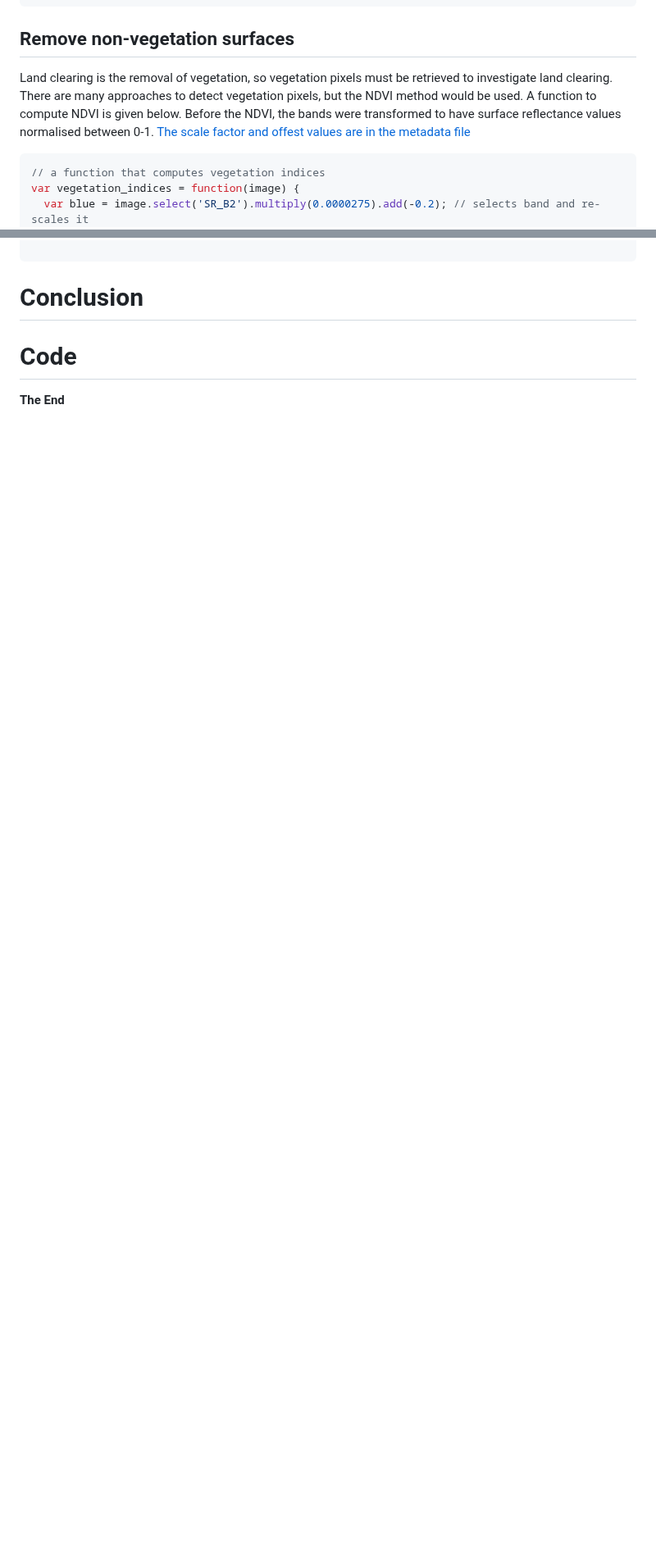
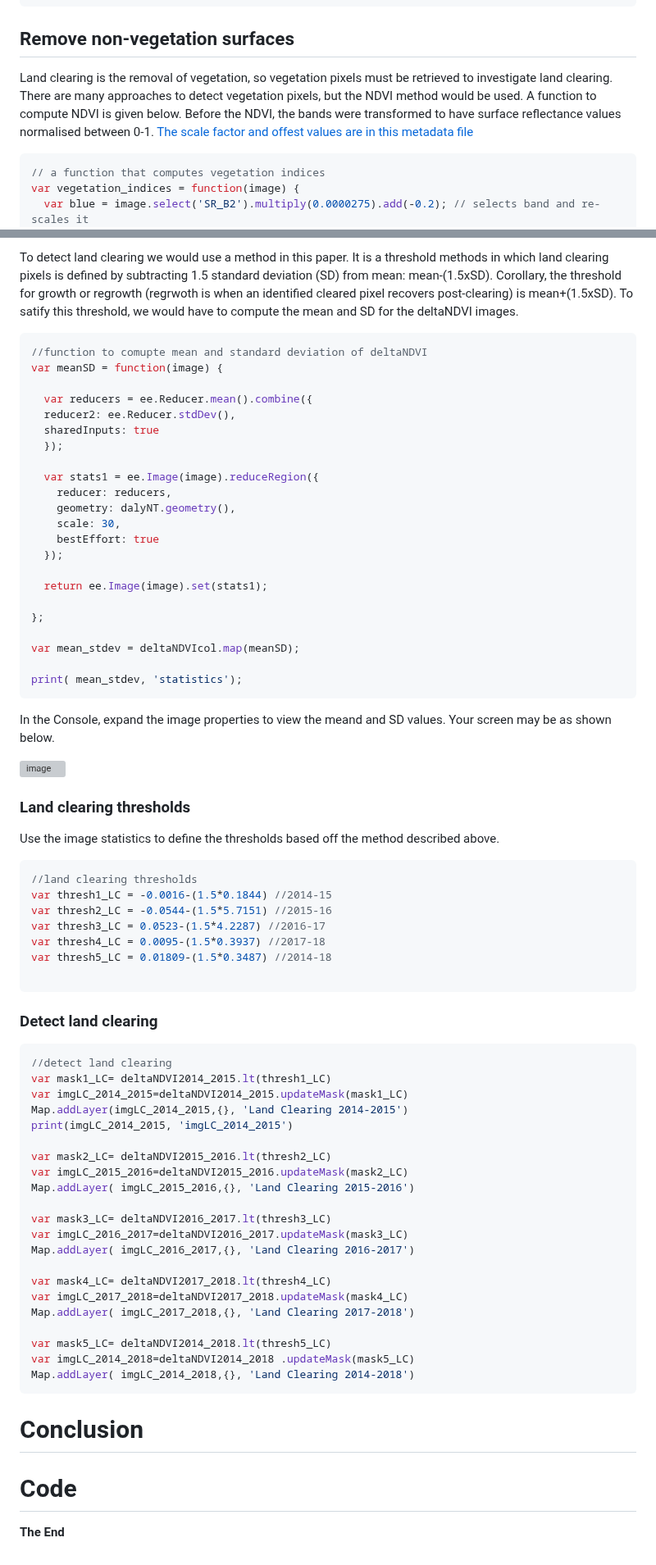
Before and after one commit to padiketeku/EnvMonMod, a Markdown page: EMM-Prac-4-Land Clearing.md, 2 parts joined by grey strips. Shown at 82% size. Drawn GitHub-style; blank space fills up the shorter version; grey boxes are pictures that could not be loaded.

````diff
--- a/EMM-Prac-4-Land Clearing.md
+++ b/EMM-Prac-4-Land Clearing.md
@@ -132,7 +132,7 @@ var img2018 = landsatCol2018.mosaic()
 
 ## Remove non-vegetation surfaces
 
-Land clearing is the removal of vegetation, so vegetation pixels must be retrieved to investigate land clearing. There are many approaches to detect vegetation pixels, but the NDVI method would be used. A function to compute NDVI is given below. Before the NDVI, the bands were transformed to have surface reflectance values normalised between 0-1. [The scale factor and offest values are in the metadata file](https://developers.google.com/earth-engine/datasets/catalog/LANDSAT_LC08_C02_T1_L2)
+Land clearing is the removal of vegetation, so vegetation pixels must be retrieved to investigate land clearing. There are many approaches to detect vegetation pixels, but the NDVI method would be used. A function to compute NDVI is given below. Before the NDVI, the bands were transformed to have surface reflectance values normalised between 0-1. [The scale factor and offest values are in this metadata file](https://developers.google.com/earth-engine/datasets/catalog/LANDSAT_LC08_C02_T1_L2)
 
 ```JavaScript
 // a function that computes vegetation indices
@@ -200,3 +272,79 @@ print(img2018_veg, 'img2018_veg')
+To detect land clearing we would use a method in this paper.
+It is a threshold methods in which land clearing pixels is defined by subtracting 1.5 standard deviation (SD) from mean: mean-(1.5xSD). Corollary, the threshold for growth or regrowth (regrwoth is when an identified cleared pixel recovers post-clearing) is mean+(1.5xSD). To satify this threshold, we would have to compute the mean and SD for the deltaNDVI images.
+
+```JavaScript
+//function to comupte mean and standard deviation of deltaNDVI
+var meanSD = function(image) {
+
+  var reducers = ee.Reducer.mean().combine({
+  reducer2: ee.Reducer.stdDev(),
+  sharedInputs: true
+  });
+
+  var stats1 = ee.Image(image).reduceRegion({
+    reducer: reducers,
+    geometry: dalyNT.geometry(),
+    scale: 30,
+    bestEffort: true
+  });
+
+  return ee.Image(image).set(stats1);
+
+};
+
+var mean_stdev = deltaNDVIcol.map(meanSD);
+
+print( mean_stdev, 'statistics');
+```
+
+In the Console, expand the image properties to view the meand and SD values. Your screen may be as shown below.
+
+![image](https://github.com/user-attachments/assets/03f5f3b2-9077-47be-b7fc-aa64099edf0c)
+
+
+
+### Land clearing thresholds
+
+Use the image statistics to define the thresholds based off the method described above.
+
+
+```JavaScript
+//land clearing thresholds
+var thresh1_LC = -0.0016-(1.5*0.1844) //2014-15
+var thresh2_LC = -0.0544-(1.5*5.7151) //2015-16
+var thresh3_LC = 0.0523-(1.5*4.2287) //2016-17
+var thresh4_LC = 0.0095-(1.5*0.3937) //2017-18
+var thresh5_LC = 0.01809-(1.5*0.3487) //2014-18
+
+```
+
+### Detect land clearing
+
+```JavaScript
+//detect land clearing
+var mask1_LC= deltaNDVI2014_2015.lt(thresh1_LC)
+var imgLC_2014_2015=deltaNDVI2014_2015.updateMask(mask1_LC)
+Map.addLayer(imgLC_2014_2015,{}, 'Land Clearing 2014-2015')
+print(imgLC_2014_2015, 'imgLC_2014_2015')
+
+var mask2_LC= deltaNDVI2015_2016.lt(thresh2_LC)
+var imgLC_2015_2016=deltaNDVI2015_2016.updateMask(mask2_LC)
+Map.addLayer( imgLC_2015_2016,{}, 'Land Clearing 2015-2016')
+
+var mask3_LC= deltaNDVI2016_2017.lt(thresh3_LC)
+var imgLC_2016_2017=deltaNDVI2016_2017.updateMask(mask3_LC)
+Map.addLayer( imgLC_2016_2017,{}, 'Land Clearing 2016-2017')
+
+var mask4_LC= deltaNDVI2017_2018.lt(thresh4_LC)
+var imgLC_2017_2018=deltaNDVI2017_2018.updateMask(mask4_LC)
+Map.addLayer( imgLC_2017_2018,{}, 'Land Clearing 2017-2018')
+
+var mask5_LC= deltaNDVI2014_2018.lt(thresh5_LC)
+var imgLC_2014_2018=deltaNDVI2014_2018 .updateMask(mask5_LC)
+Map.addLayer( imgLC_2014_2018,{}, 'Land Clearing 2014-2018')
+```
+
+
 
 # Conclusion
 
````
Also changed, not shown: other parts of EMM-Prac-4-Land Clearing.md (+72 -0 lines).
